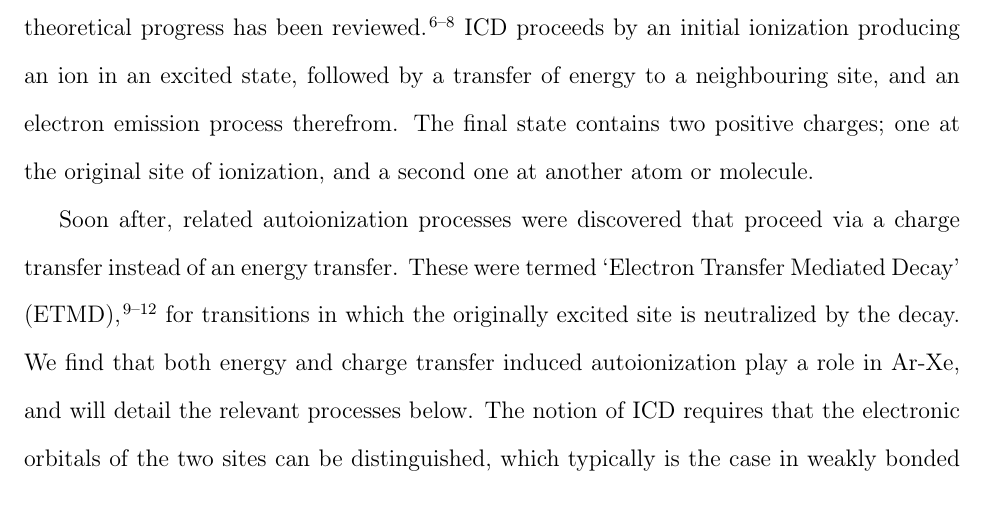
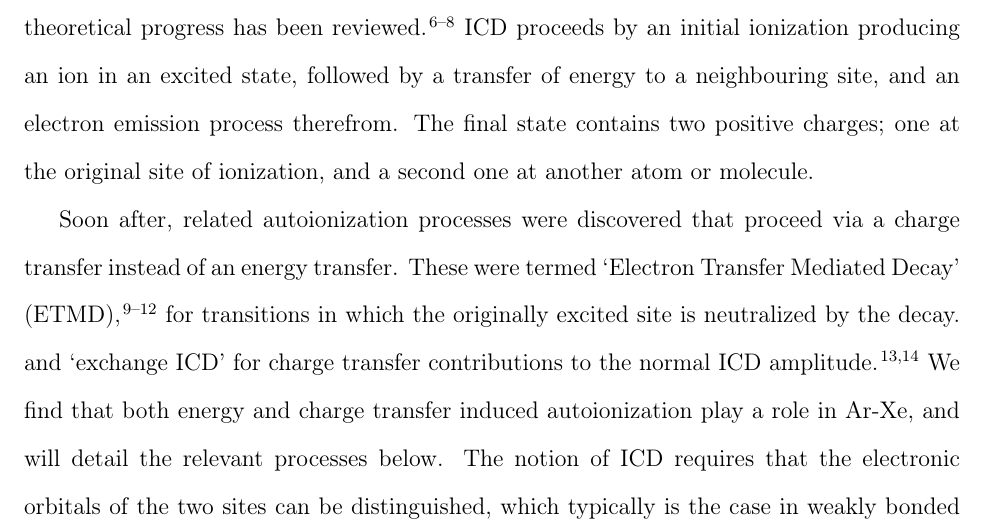
Before and after one commit to ElkeF/arxe_exp, a LaTeX paper (master.tex, which reads intro.tex): part of page 3 of 44, cut so that both start at the same text. Compiled offline with pdfLaTeX.

Commit message:
add exchange ICD agin

```diff
--- a/intro.tex
+++ b/intro.tex
@@ -51,8 +51,8 @@ charge transfer instead of an energy transfer.
 These were termed `Electron Transfer Mediated Decay'
  (ETMD),\cite{zobeley,mueller,sakai,foerstel} for transitions in
  which the originally excited site is neutralized by the decay.
-% and `exchange ICD' for charge transfer contributions to the
-% normal ICD amplitude.\cite{santrarev,jahnkesat}
+ and `exchange ICD' for charge transfer contributions to the
+ normal ICD amplitude.\cite{santrarev,jahnkesat}
 We find that both energy and charge transfer induced
 autoionization play a role in Ar-Xe, and will detail the
 relevant processes below. The notion of ICD requires that the
```
